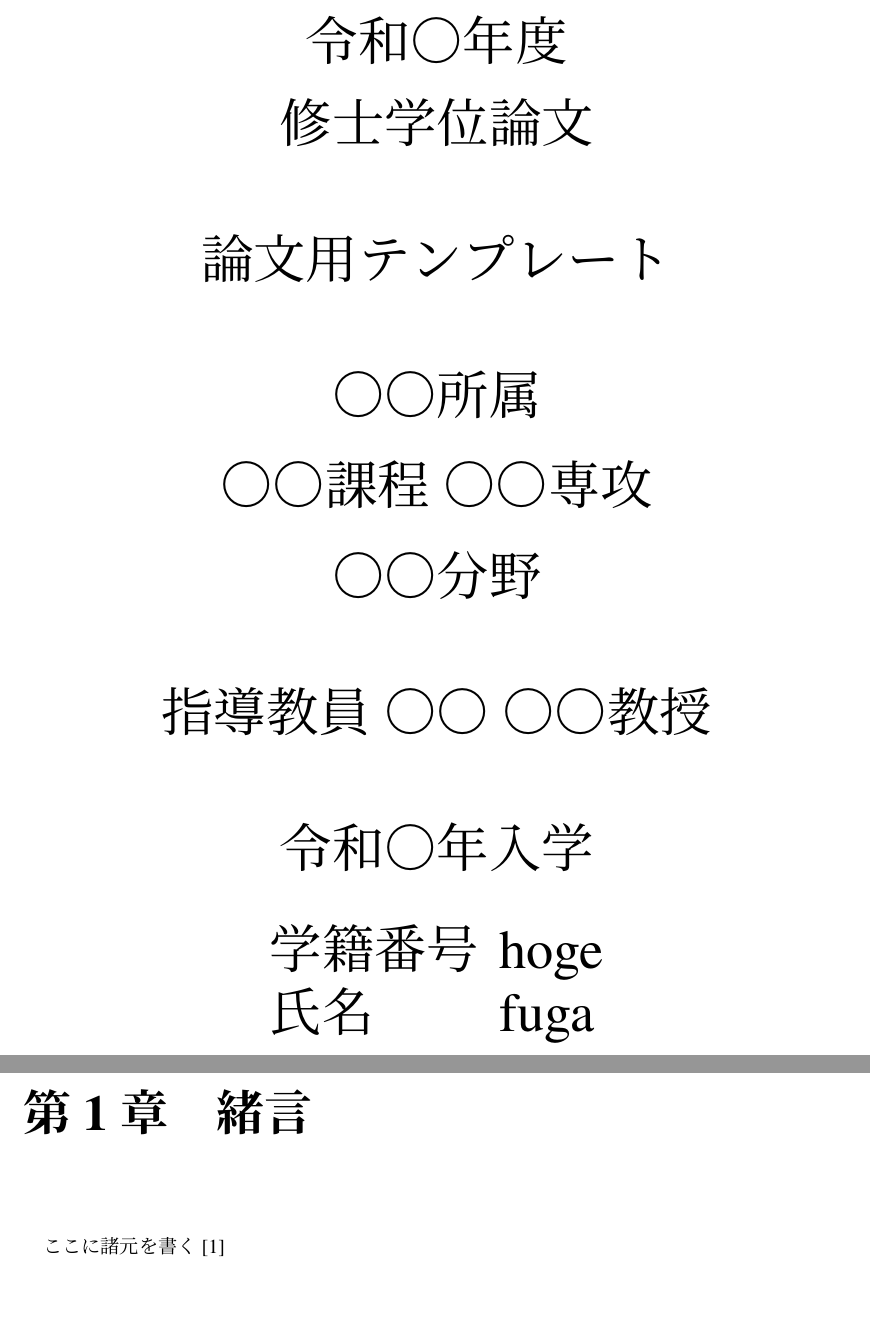
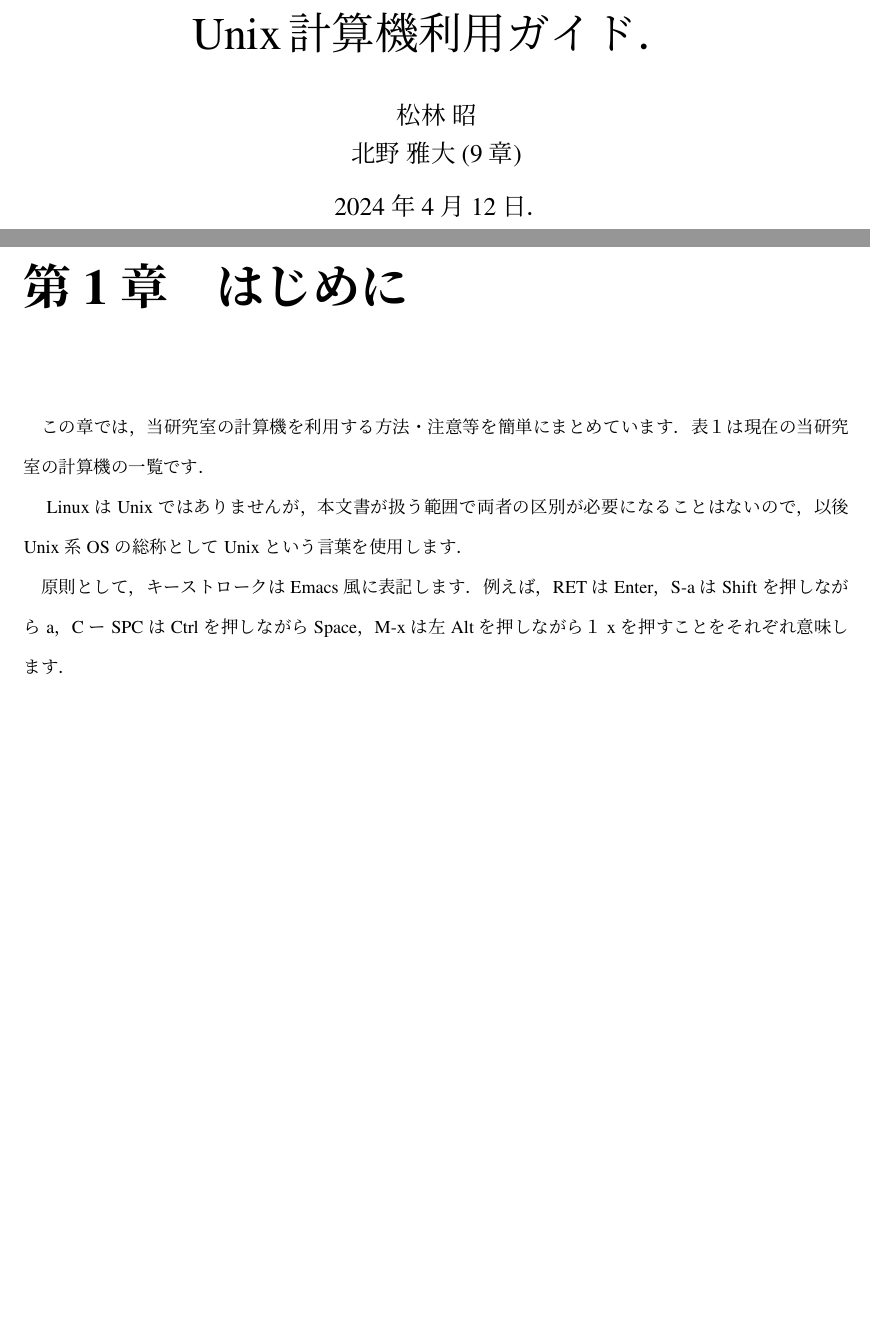
Before and after one commit to takumi0706/lab-latex-practice, a LaTeX document (main.tex, which reads sections/abstract.tex, sections/first.tex, sections/title.tex): two parts of pages 1 and 3 of 5 before the commit and two parts of pages 1 and 3 of 4 after it, joined at a grey line, cut at the place of the change, the shorter picture padded with empty space. The pictures show the PDF file main.pdf that the author committed with the source.

Commit message:
feat: はじめまで作成する。

```diff
--- a/sections/abstract.tex
+++ /dev/null
@@ -1,7 +0,0 @@
-%! TEX root = ../main.tex
-\documentclass[main]{subfiles}
-
-\begin{document}
-\chapter{緒言}
-ここに諸元を書く \cite{ref:mnih2013playing}
-\end{document}
--- /dev/null
+++ b/sections/first.tex
@@ -0,0 +1,10 @@
+%! TEX root = ../main.tex
+\documentclass[main]{subfiles}
+
+\begin{document}
+\chapter{はじめに}
+\fontsize{10}{10} \selectfont
+この章では，当研究室の計算機を利用する方法・注意等を簡単にまとめています．表１は現在の当研究室の計算機の一覧です．\\
+　LinuxはUnixではありませんが，本文書が扱う範囲で両者の区別が必要になることはないので，以後Unix系OSの総称としてUnixという言葉を使用します．\\
+　原則として，キーストロークはEmacs風に表記します．例えば，RETはEnter，S-aはShiftを押しながらa，CーSPCはCtrlを押しながらSpace，M-xは左Altを押しながら１xを押すことをそれぞれ意味します．
+\end{document}
--- a/sections/title.tex
+++ b/sections/title.tex
@@ -7,33 +9,16 @@
 
     \centering
-    令和○年度
-    \vspace{15pt}
+    Unix計算機利用ガイド．
+    \vspace{25pt}
+    \fontsize{14pt}{14pt} \selectfont
 
-    修士学位論文
-    \vspace{45pt}
+    \centering
+    松林 昭 \\
+    \vspace{7pt}
+    北野 雅大(9章)\\
+    \vspace{14pt}
 
-    論文用テンプレート
-    \vspace{45pt}
-
-    ○○所属
-    \vspace{20pt}
-
-    ○○課程 ○○専攻
-    \vspace{20pt}
-
-    ○○分野
-    \vspace{45pt}
-
-    指導教員 ○○ ○○教授
-    \vspace{45pt}
-
-    令和○年入学
-    \vspace{15pt}
-
-    \begin{tabular}{ll}
-        学籍番号 & hoge \\
-        氏名   & fuga \\
-    \end{tabular}
+    2024年4月12日．\\
     \normalsize
 
 \end{titlepage}
```
Also changed, not shown: main.tex (+1 -3 lines), sections/acknowledgments.tex (+1 -1 lines), sections/framed_title.tex (deleted, +0 -55 lines), sections/main_issue.tex (+1 -1 lines), main.pdf, sections/title.tex (4 more changed lines), 2 other files.
